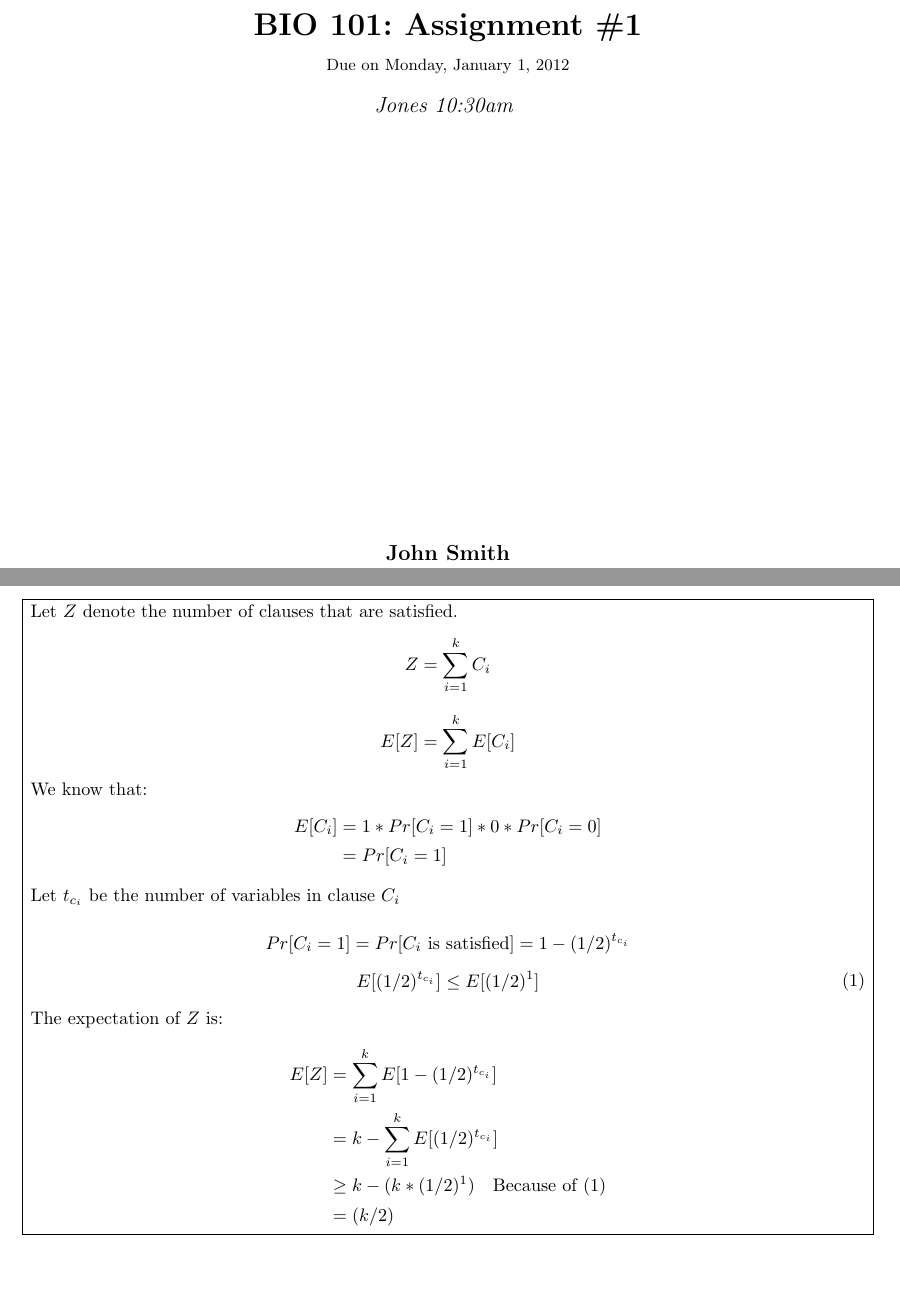
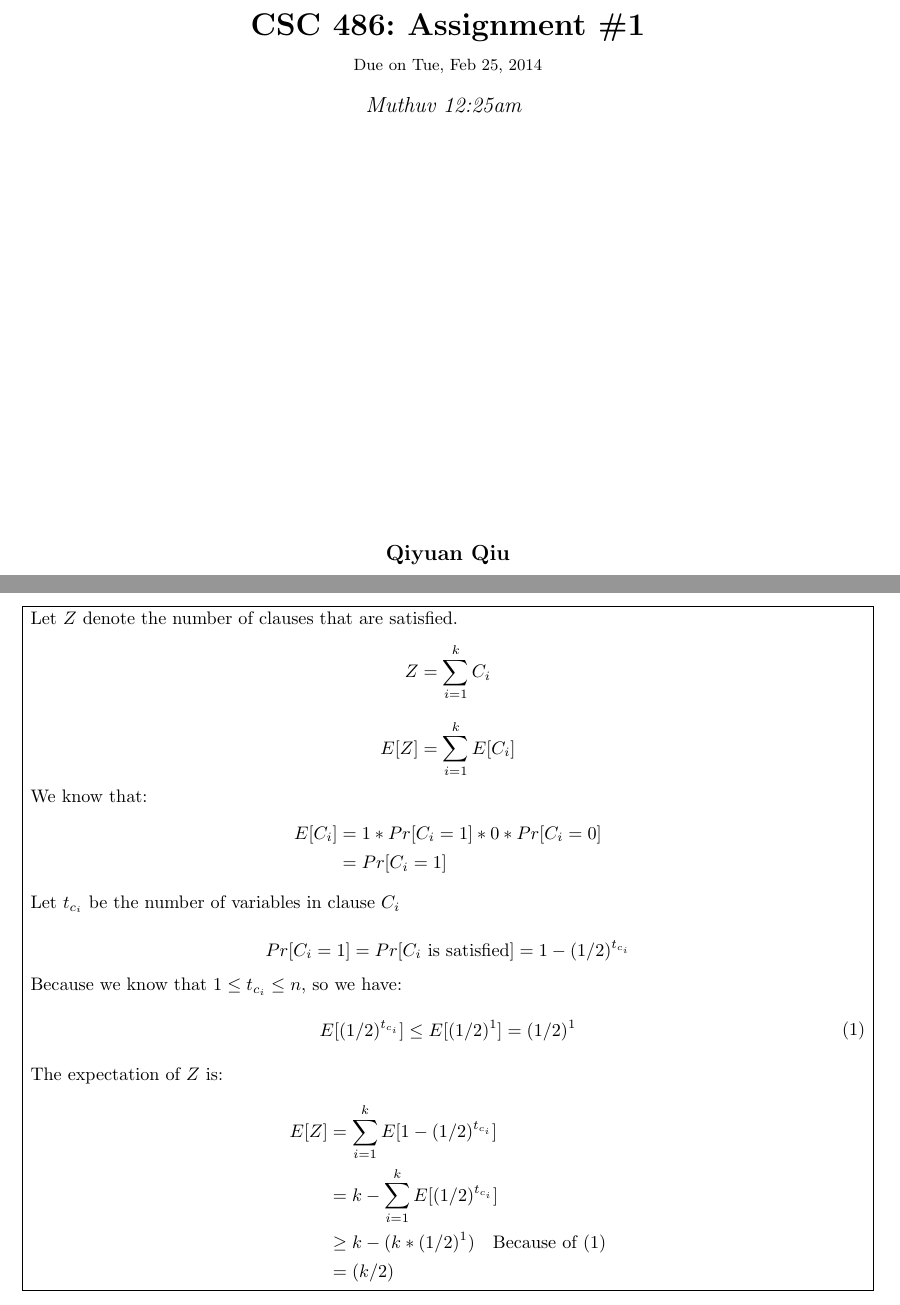
Before and after one commit to mkmojo/CSC486, a LaTeX problem sheet (HW1/hw1.tex): two parts of pages 1 and 6 of 6, joined at a grey line, cut so that both start at the same text. Compiled offline with pdfLaTeX.

Commit message:
Fist commit

```diff
--- a/HW1/hw1.tex
+++ b/HW1/hw1.tex
@@ -98,11 +98,11 @@
 %-------------------------------------------------------------------------------------
 
 \newcommand{\hmwkTitle}{Assignment\ \#1} % Assignment title
-\newcommand{\hmwkDueDate}{Monday,\ January\ 1,\ 2012} % Due date
-\newcommand{\hmwkClass}{BIO\ 101} % Course/class
-\newcommand{\hmwkClassTime}{10:30am} % Class/lecture time
-\newcommand{\hmwkClassInstructor}{Jones} % Teacher/lecturer
-\newcommand{\hmwkAuthorName}{John Smith} % Your name
+\newcommand{\hmwkDueDate}{Tue,\ Feb\ 25,\ 2014} % Due date
+\newcommand{\hmwkClass}{CSC\ 486} % Course/class
+\newcommand{\hmwkClassTime}{12:25am} % Class/lecture time
+\newcommand{\hmwkClassInstructor}{Muthuv} % Teacher/lecturer
+\newcommand{\hmwkAuthorName}{Qiyuan Qiu} % Your name
 
 %-------------------------------------------------------------------------------------
 %	TITLE PAGE
@@ -358,10 +358,11 @@ $$
         \[
             Pr[C_i = 1] = Pr[C_i \  \text{is satisfied}] = 1 - (1/2)^{t_{c_i}}
         \]
+        Because we know that $1 \le t_{c_i} \le n$, so we have:
         \begin{equation}
         \label{eq:1}
             \begin{split}
-            E[(1/2)^{t_{c_i}}] \le E[(1/2)^1]
+                E[(1/2)^{t_{c_i}}] \le E[(1/2)^1] = (1/2)^1
             \end{split}
         \end{equation}
         The expectation of $Z$ is:
```
Also changed, not shown: 2 other files.
